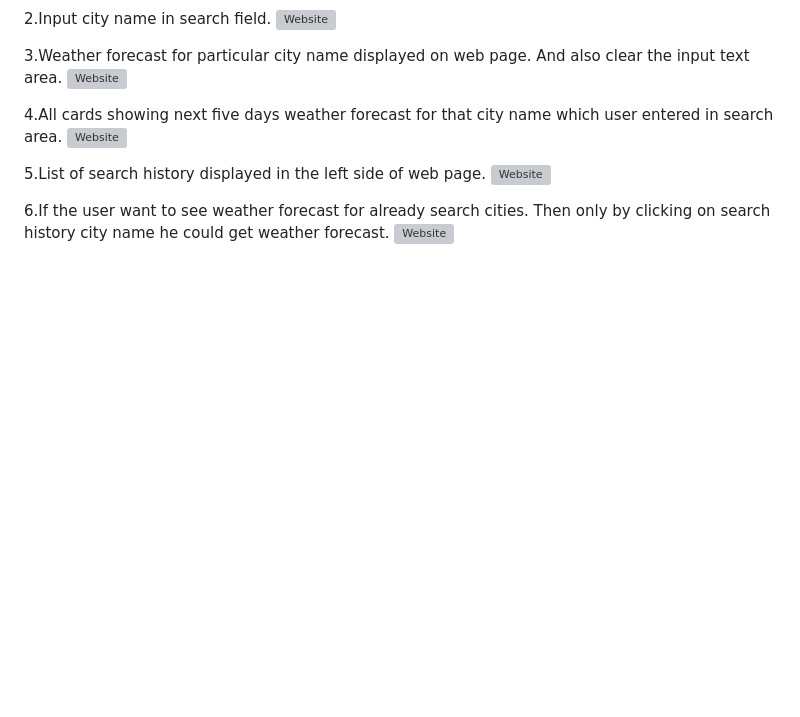
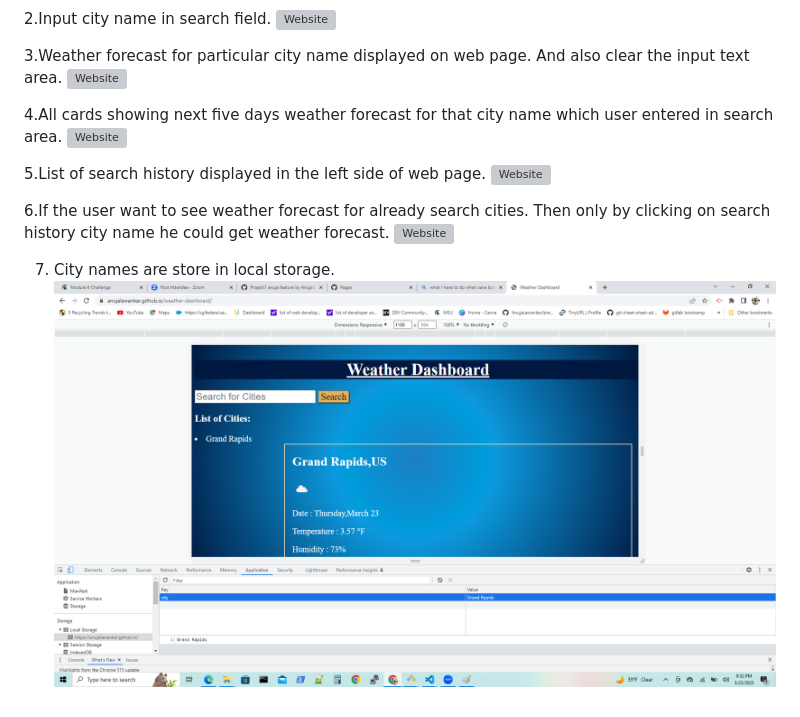
Before and after one commit to AnujaLawankar/6-Weather-Dashboard, a Markdown page: README.md, the part around the change. Drawn GitHub-style; pictures changed too: assets/images/screenshot7.png (added); blank space fills up the shorter version; grey boxes are pictures that could not be loaded.

```diff
--- a/README.md
+++ b/README.md
@@ -118,3 +118,6 @@ The following image demonstrates the website appearance:
 
 6.If the user want to see weather forecast for already search cities. Then only by clicking on search history city name he could get weather forecast.
 ![Website](./assets/images/screenshot6.png)
+
+7. City names are store in local storage.
+![Website](./assets/images/screenshot7.png)
```
